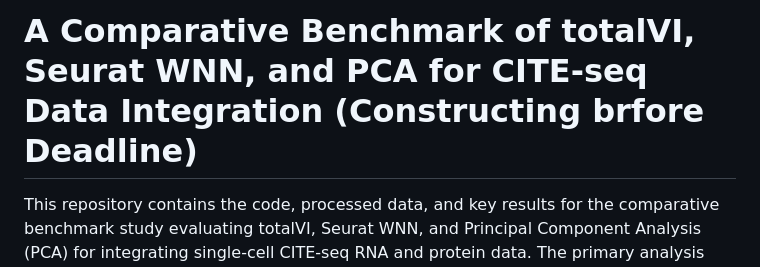
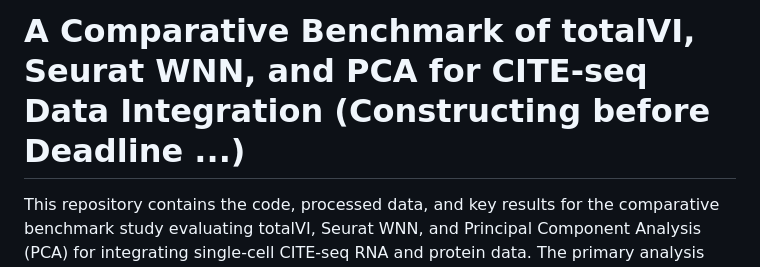
Before and after one commit to EdwardZhu77/CMML_ICA2_Code, a Markdown page: README.md, the part around the change. Drawn GitHub-style.

```diff
--- a/README.md
+++ b/README.md
@@ -1,4 +1,4 @@
-# A Comparative Benchmark of totalVI, Seurat WNN, and PCA for CITE-seq Data Integration (Constructing brfore Deadline)
+# A Comparative Benchmark of totalVI, Seurat WNN, and PCA for CITE-seq Data Integration (Constructing before Deadline ...)
 
 This repository contains the code, processed data, and key results for the comparative benchmark study evaluating totalVI, Seurat WNN, and Principal Component Analysis (PCA) for integrating single-cell CITE-seq RNA and protein data. The primary analysis was performed on the 10x Genomics 10k PBMCs from a Healthy Donor CITE-seq dataset.
 
```
